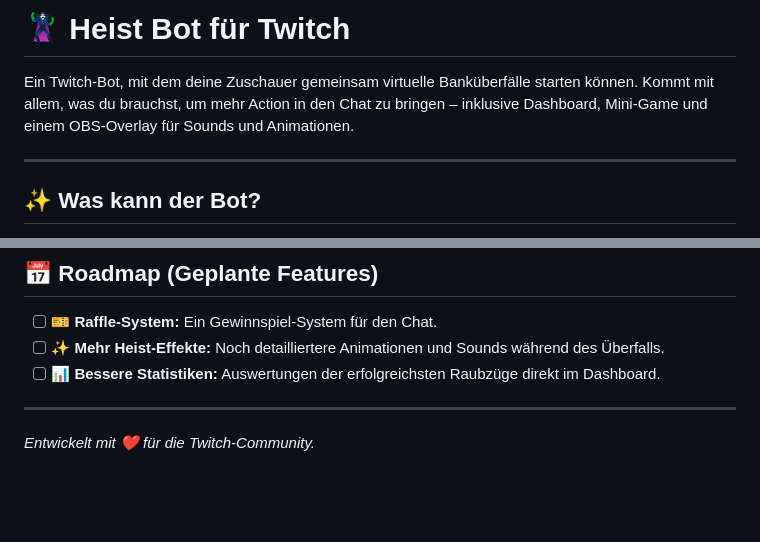
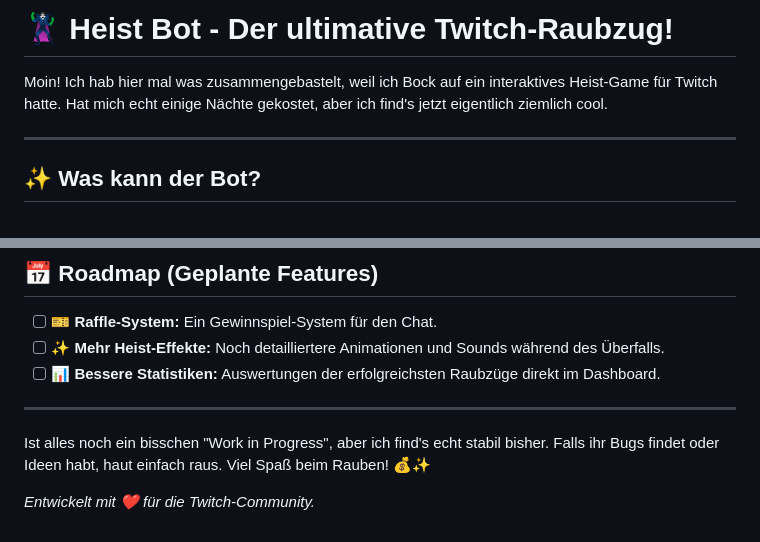
Before and after one commit to Benjamin-Web/Heist_Bot_Updates, a Markdown page: README.md, 2 parts joined by grey strips. Drawn GitHub-style; blank space fills up the shorter version.

```diff
--- a/README.md
+++ b/README.md
@@ -1,6 +1,6 @@
-# 🦹‍♂️ Heist Bot für Twitch
+# 🦹‍♂️ Heist Bot - Der ultimative Twitch-Raubzug!
 
-Ein Twitch-Bot, mit dem deine Zuschauer gemeinsam virtuelle Banküberfälle starten können. Kommt mit allem, was du brauchst, um mehr Action in den Chat zu bringen – inklusive Dashboard, Mini-Game und einem OBS-Overlay für Sounds und Animationen.
+Moin! Ich hab hier mal was zusammengebastelt, weil ich Bock auf ein interaktives Heist-Game für Twitch hatte. Hat mich echt einige Nächte gekostet, aber ich find's jetzt eigentlich ziemlich cool.
 
 ---
 
@@ -75,5 +75,6 @@ Dieses Projekt steht unter der ISC Lizenz.
 - [ ] **📊 Bessere Statistiken:** Auswertungen der erfolgreichsten Raubzüge direkt im Dashboard.
 
 ---
+Ist alles noch ein bisschen "Work in Progress", aber ich find's echt stabil bisher. Falls ihr Bugs findet oder Ideen habt, haut einfach raus. Viel Spaß beim Rauben! 💰✨
 
 *Entwickelt mit ❤️ für die Twitch-Community.*
```
